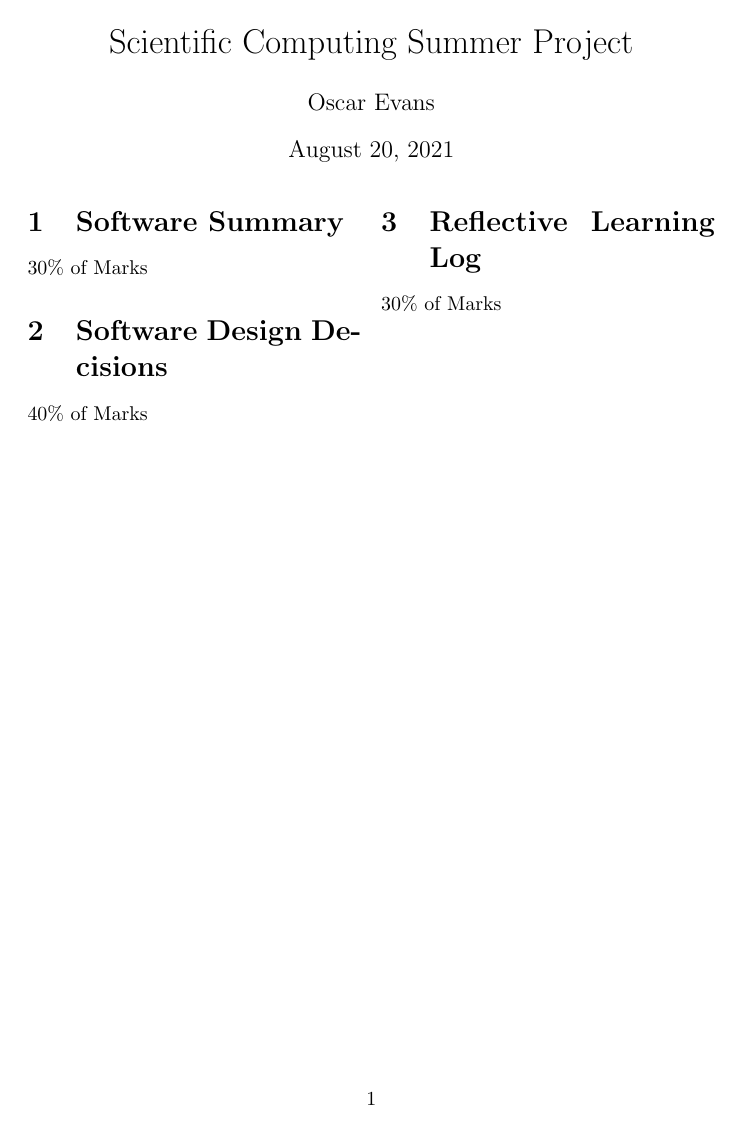
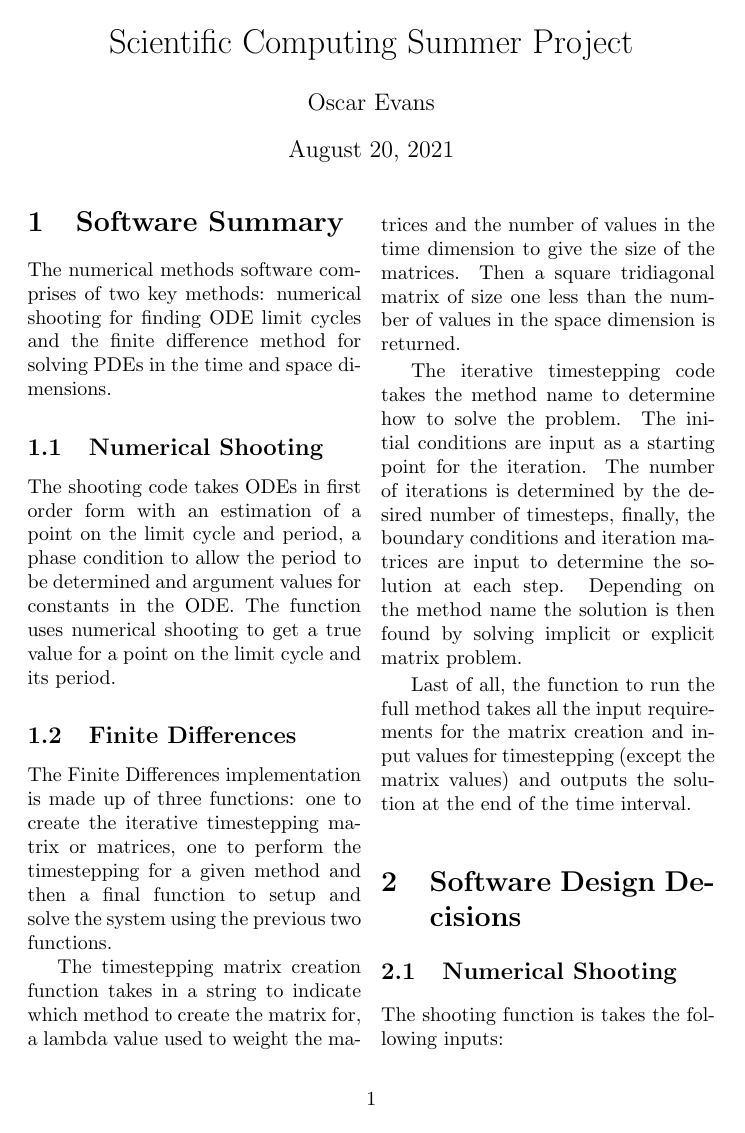
Before and after one commit to oscarevdev/emat30008, a LaTeX document (main.tex): the whole page before the commit and page 1 of 2 after it. Compiled offline with pdfLaTeX.

Commit message:
Update on Overleaf.

```diff
--- a/main.tex
+++ b/main.tex
@@ -38,9 +38,29 @@
 \begin{multicols}{2}
 
 \section{Software Summary}
-30\% of Marks
+% 30\% of Marks
+The numerical methods software comprises of two key methods: numerical shooting for finding ODE limit cycles and the finite difference method for solving PDEs in the time and space dimensions.
+
+\subsection{Numerical Shooting}
+The shooting code takes ODEs in first order form with an estimation of a point on the limit cycle and period, a phase condition to allow the period to be determined and argument values for constants in the ODE. The function uses numerical shooting to get a true value for a point on the limit cycle and its period.
 
 
 
+\subsection{Finite Differences}
+The Finite Differences implementation is made up of three functions: one to create the iterative timestepping matrix or matrices, one to perform the timestepping for a given method and then a final function to setup and solve the system using the previous two functions.
+
+The timestepping matrix creation function takes in a string to indicate which method to create the matrix for, a lambda value used to weight the matrices and the number of values in the time dimension to give the size of the matrices. Then a square tridiagonal matrix of size one less than the number of values in the space dimension is returned.
+
+The iterative timestepping code takes the method name to determine how to solve the problem. The initial conditions are input as a starting point for the iteration. The number of iterations is determined by the desired number of timesteps, finally, the boundary conditions and iteration matrices are input to determine the solution at each step. Depending on the method name the solution is then found by solving implicit or explicit matrix problem.
+
+Last of all, the function to run the full method  takes all the input requirements for the matrix creation and input values for timestepping (except the matrix values) and outputs the solution at the end of the time interval.
+
 \section{Software Design Decisions}
-40\% of Marks
+% 40\% of Marks
+\subsection{Numerical Shooting}
+
+The shooting function is takes the following inputs:
+\begin{itemize}
+    \item \mcode{u0_tilde} - estimated limit cycle coordinates.
+    \item \mcode{est_T} - estimated limit cycle period.
+    \item \mcode{dudt} - query ODE in first order form.
@@ -47,3 +80,2 @@
 
 \section{Reflective Learning Log}
-30\% of Marks
```
Also changed, not shown: main.tex (38 more changed lines).
